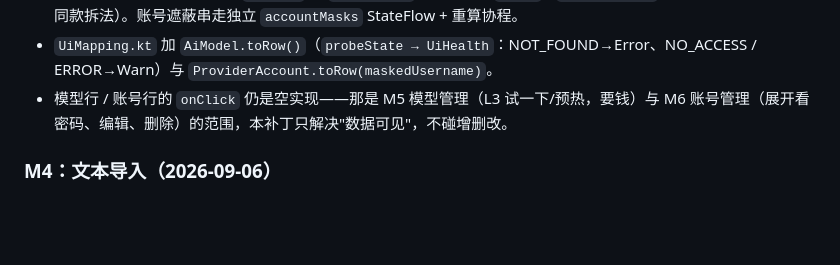
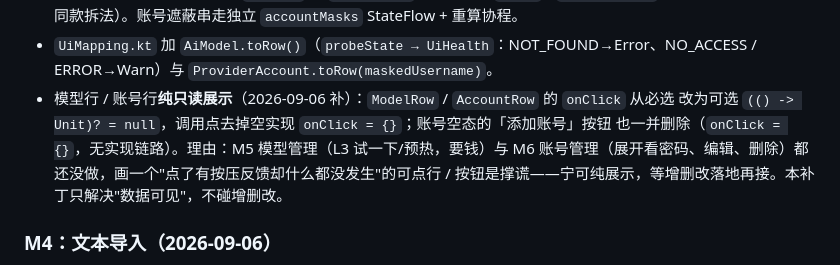
Before and after one commit to lswlc33/YJ_ai_tokenvault, a Markdown page: CLAUDE.md, the part around the change. Drawn GitHub-style; blank space fills up the shorter version.

Commit message:
文档：详情页模型/账号行改为纯只读展示，空态添加账号按钮已删

```diff
--- a/CLAUDE.md
+++ b/CLAUDE.md
@@ -351,8 +351,11 @@ M3（接真数据）**管理那一支已完成**，2026-09-06。管理页、供
   遮蔽串缓存（§9.2 同款拆法）。账号遮蔽串走独立 `accountMasks` StateFlow + 重算协程。
 - `UiMapping.kt` 加 `AiModel.toRow()`（`probeState → UiHealth`：NOT_FOUND→Error、NO_ACCESS /
   ERROR→Warn）与 `ProviderAccount.toRow(maskedUsername)`。
-- 模型行 / 账号行的 `onClick` 仍是空实现——那是 M5 模型管理（L3 试一下/预热，要钱）与 M6
-  账号管理（展开看密码、编辑、删除）的范围，本补丁只解决"数据可见"，不碰增删改。
+- 模型行 / 账号行**纯只读展示**（2026-09-06 补）：`ModelRow` / `AccountRow` 的 `onClick` 从必选
+  改为可选 `(() -> Unit)? = null`，调用点去掉空实现 `onClick = {}`；账号空态的「添加账号」按钮
+  也一并删除（`onClick = {}`，无实现链路）。理由：M5 模型管理（L3 试一下/预热，要钱）与 M6
+  账号管理（展开看密码、编辑、删除）都还没做，画一个"点了有按压反馈却什么都没发生"的可点行 /
+  按钮是撑谎——宁可纯展示，等增删改落地再接。本补丁只解决"数据可见"，不碰增删改。
 
 ### M4：文本导入（2026-09-06）
 
```
